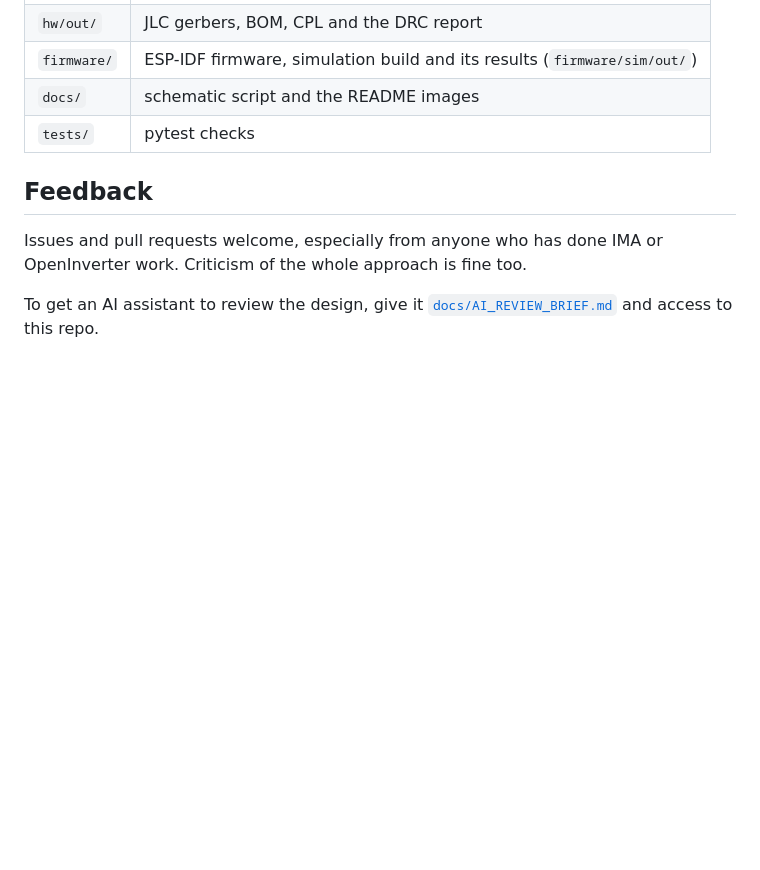
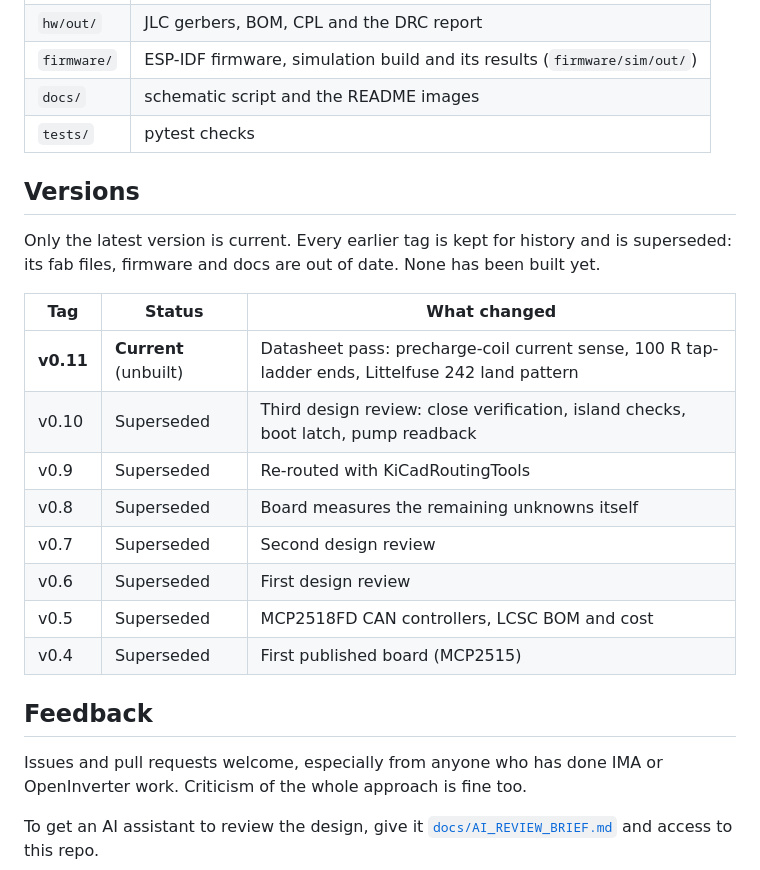
Before and after one commit to JacobsMess/ze2-captur-mcm-spoof, a Markdown page: README.md, the part around one of its changes. Drawn GitHub-style; blank space fills up the shorter version.

Commit message:
Mark v0.11 as the current version; refresh images and schematic sheets to v0.11
README: current-version banner and a Versions table; earlier tags are superseded.
Schematic sheets: IO36 CS3, IO9 MultiSense, 100R ladder ends. Renders re-made from the v0.11 board.

Co-Authored-By: Claude Opus 5.5 <noreply@anthropic.com>
Claude-Session: https://claude.ai/code/session_01LJV1yaJZa25wT5pyC5QfRr

```diff
--- a/README.md
+++ b/README.md
@@ -249,6 +253,22 @@ island-health report.
 | `docs/` | schematic script and the README images |
 | `tests/` | pytest checks |
 
+## Versions
+
+Only the latest version is current. Every earlier tag is kept for history and is superseded: its fab files,
+firmware and docs are out of date. None has been built yet.
+
+| Tag | Status | What changed |
+|---|---|---|
+| **v0.11** | **Current** (unbuilt) | Datasheet pass: precharge-coil current sense, 100 R tap-ladder ends, Littelfuse 242 land pattern |
+| v0.10 | Superseded | Third design review: close verification, island checks, boot latch, pump readback |
+| v0.9 | Superseded | Re-routed with KiCadRoutingTools |
+| v0.8 | Superseded | Board measures the remaining unknowns itself |
+| v0.7 | Superseded | Second design review |
+| v0.6 | Superseded | First design review |
+| v0.5 | Superseded | MCP2518FD CAN controllers, LCSC BOM and cost |
+| v0.4 | Superseded | First published board (MCP2515) |
+
 ## Feedback
 
 Issues and pull requests welcome, especially from anyone who has done IMA or OpenInverter work.
```
Also changed, not shown: other parts of README.md (+4 -0 lines), docs/img/sheet1_power_mcu_can.png, docs/img/sheet2_drivers.png, docs/img/sheet3_hv_divider.png, 3 other files.
